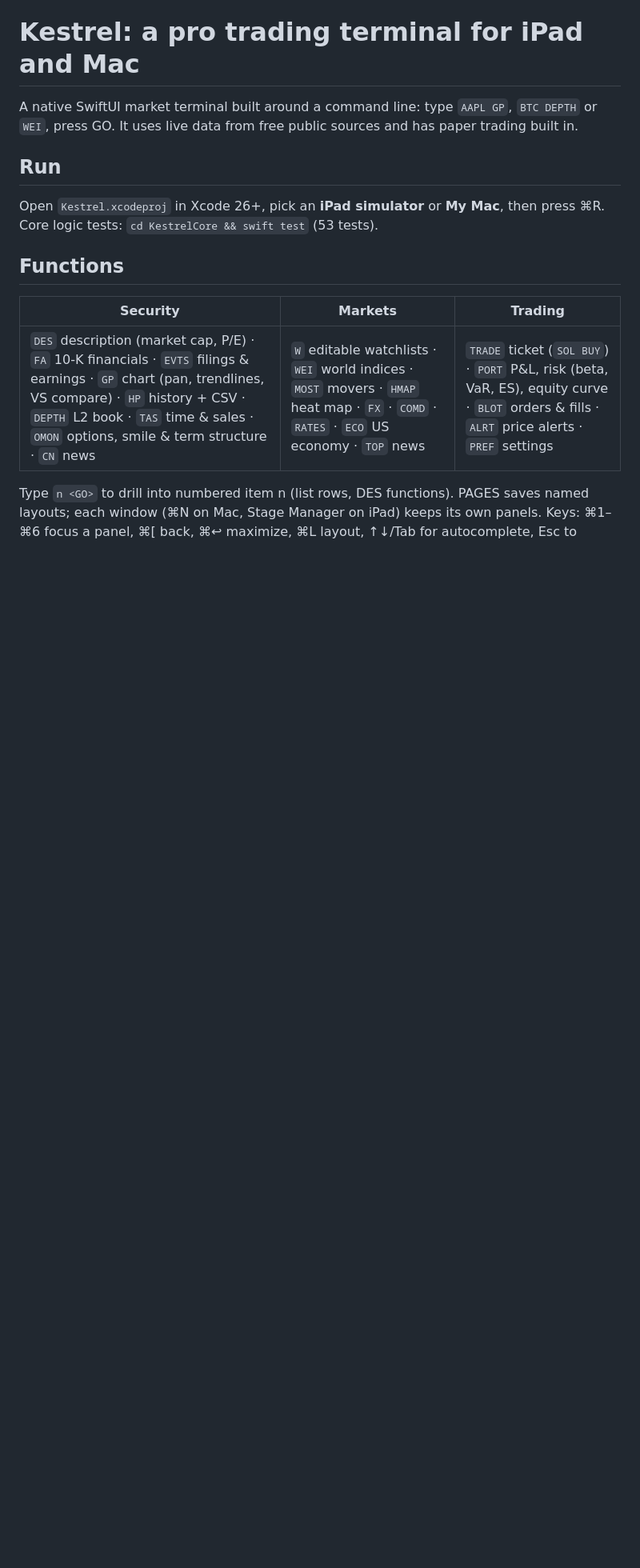
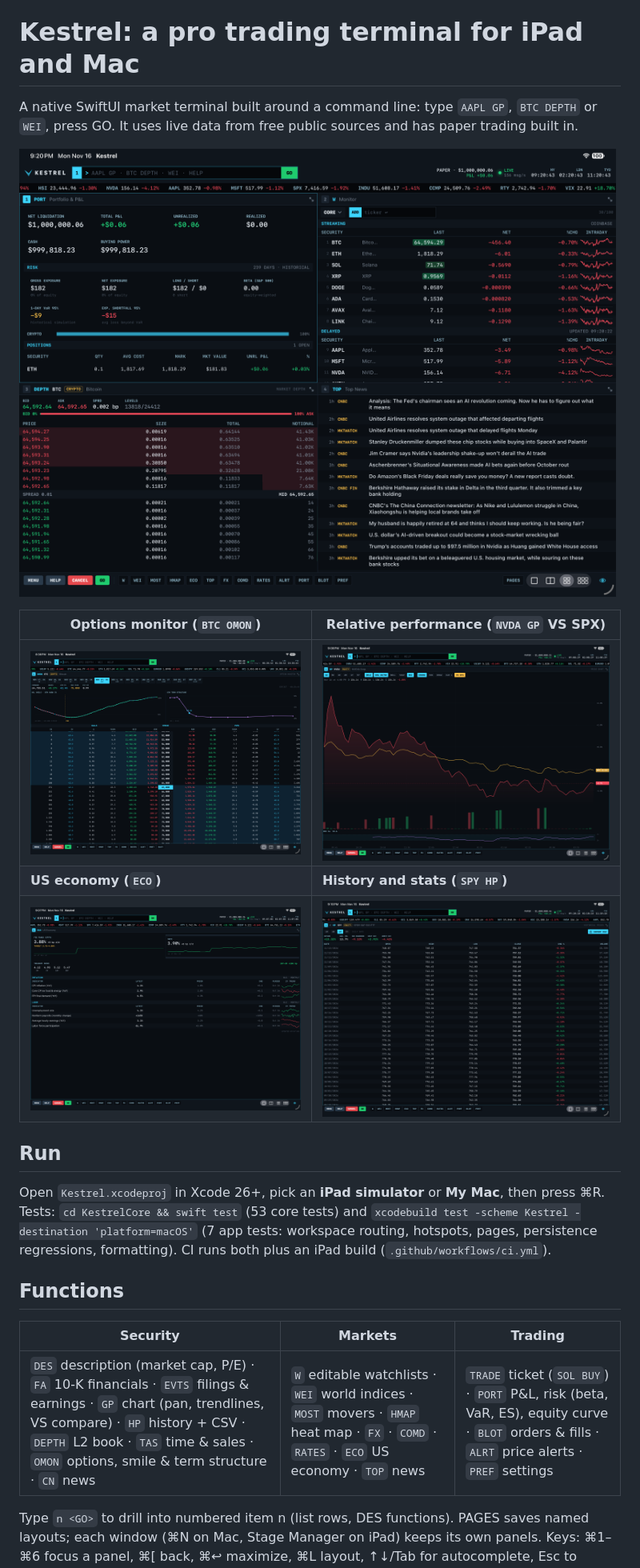
Before and after one commit to anamankev/kestrel, a Markdown page: README.md, the part around the change. Shown at 80% size. GitHub-like rendering; pictures changed too: docs/screenshots/chart-vs-spx.png (added), docs/screenshots/eco.png (added), docs/screenshots/hp.png (added); blank space fills up the shorter version.

```diff
--- a/README.md
+++ b/README.md
@@ -3,9 +3,19 @@
 A native SwiftUI market terminal built around a command line: type `AAPL GP`, `BTC DEPTH` or `WEI`, press GO.
 It uses live data from free public sources and has paper trading built in.
 
+![Kestrel on iPad: portfolio risk, monitor, live order book and news](docs/screenshots/overview.png)
+
+| Options monitor (`BTC OMON`) | Relative performance (`NVDA GP` VS SPX) |
+|---|---|
+| ![OMON](docs/screenshots/omon.png) | ![Chart compare](docs/screenshots/chart-vs-spx.png) |
+| **US economy (`ECO`)** | **History and stats (`SPY HP`)** |
+| ![ECO](docs/screenshots/eco.png) | ![HP](docs/screenshots/hp.png) |
+
 ## Run
 Open `Kestrel.xcodeproj` in Xcode 26+, pick an **iPad simulator** or **My Mac**, then press ⌘R.
-Core logic tests: `cd KestrelCore && swift test` (53 tests).
+Tests: `cd KestrelCore && swift test` (53 core tests) and `xcodebuild test -scheme Kestrel -destination 'platform=macOS'`
+(7 app tests: workspace routing, hotspots, pages, persistence regressions, formatting). CI runs both plus an iPad build
+(`.github/workflows/ci.yml`).
 
 ## Functions
 | Security | Markets | Trading |
```
Also changed, not shown: 7 other files.
